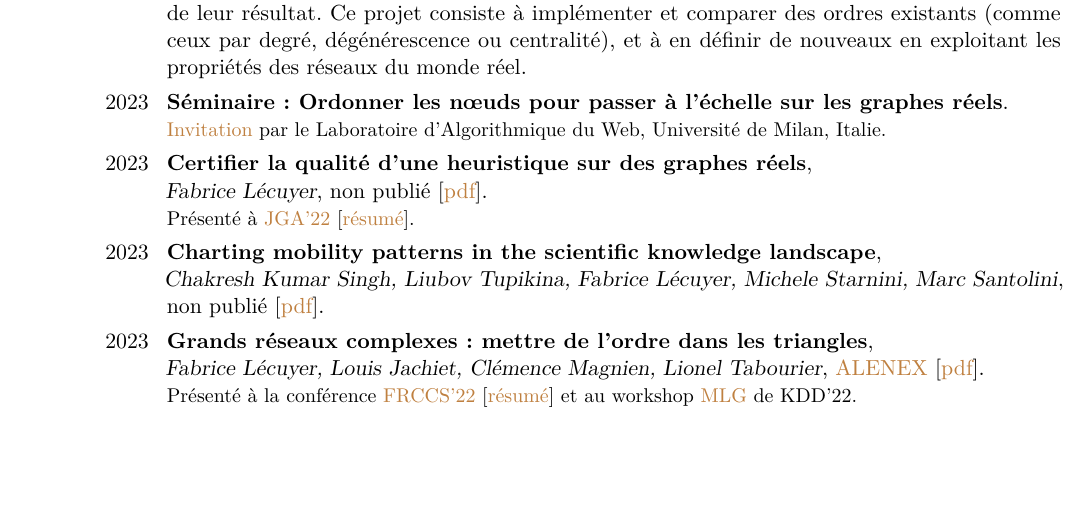
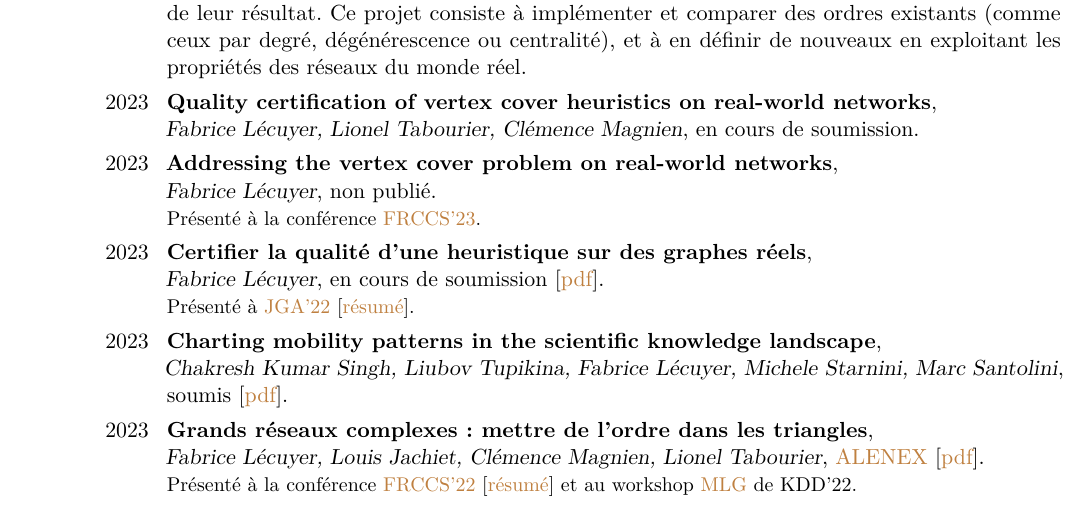
Before and after one commit to lecfab/CV_fr, a LaTeX CV (main.tex): part of page 1 of 2, cut so that both start at the same text, the shorter picture padded with empty space. Compiled offline with pdfLaTeX.

Commit message:
update from ./CV-generate.sh

```diff
--- a/main.tex
+++ b/main.tex
@@ -51,10 +51,11 @@
 }
 \cvitem{Description}{Les réseaux générés par les études de différents domaines (biologie, réseaux sociaux, web) sont de plus en plus grands, ce qui impose aux algorithmes de graphes d'avoir une complexité quasi-linéaire pour passer à l'échelle. Ordonner les nœuds du graphe selon des propriétés spécifiques du réseau peut améliorer la vitesse de certains algorithmes, leurs bornes théoriques ou la qualité de leur résultat. Ce projet consiste à implémenter et comparer des ordres existants (comme ceux par degré, dégénérescence ou centralité), et à en définir de nouveaux en exploitant les propriétés des réseaux du monde réel.
 }
-\cventry{2023}{Séminaire : Ordonner les nœuds pour passer à l'échelle sur les graphes réels}{}{}{}{\link[Invitation]{https://www.di.unimi.it/ecm/home/aggiornamenti-e-archivi/tutte-le-notizie/content/ordering-nodes-to-scale-to-massive-real-world-networks.0000.UNIMIDIRE-102347} par le Laboratoire d'Algorithmique du Web, Université de Milan, Italie.
+\cventry{2023}{Quality certification of vertex cover heuristics on real-world networks}{\hfill\break Fabrice Lécuyer, Lionel Tabourier, Clémence Magnien}{en cours de soumission}{}{}
+\cventry{2023}{Addressing the vertex cover problem on real-world networks}{\hfill\break Fabrice Lécuyer}{non publié}{}{Présenté à la conférence \link[FRCCS'23]{https://iutdijon.u-bourgogne.fr/ccs-france/}.
 }
-\cventry{2023}{Certifier la qualité d’une heuristique sur des graphes réels}{\hfill\break Fabrice Lécuyer}{non publié [\link[pdf]{https://fabrice.lecuyer.me/public/pdf/Lecuyer_2022_Quality-certification.pdf}]}{}{Présenté à \link[JGA'22]{https://jga2022.sciencesconf.org} [\link[résumé]{https://fabrice.lecuyer.me/public/pdf/Lecuyer_2022_JGA.pdf}].}
-\cventry{2023}{Charting mobility patterns in the scientific knowledge landscape}{\hfill\break Chakresh Kumar Singh, Liubov Tupikina, Fabrice Lécuyer, Michele Starnini, Marc Santolini}{non publié [\link[pdf]{https://arxiv.org/abs/2302.13054}]}{}{}
+\cventry{2023}{Certifier la qualité d’une heuristique sur des graphes réels}{\hfill\break Fabrice Lécuyer}{en cours de soumission [\link[pdf]{https://fabrice.lecuyer.me/public/pdf/Lecuyer_2022_Quality-certification.pdf}]}{}{Présenté à \link[JGA'22]{https://jga2022.sciencesconf.org} [\link[résumé]{https://fabrice.lecuyer.me/public/pdf/Lecuyer_2022_JGA.pdf}].}
+\cventry{2023}{Charting mobility patterns in the scientific knowledge landscape}{\hfill\break Chakresh Kumar Singh, Liubov Tupikina, Fabrice Lécuyer, Michele Starnini, Marc Santolini}{soumis [\link[pdf]{https://arxiv.org/abs/2302.13054}]}{}{}
 \cventry{2023}{Grands réseaux complexes : mettre de l'ordre dans les triangles}{\hfill\break Fabrice Lécuyer, Louis Jachiet, Clémence Magnien, Lionel Tabourier}{\link[ALENEX]{https://www.siam.org/conferences/cm/conference/alenex23} [\link[pdf]{https://doi.org/10.48550/arXiv.2203.04774}]}{}{Présenté à la conférence \link[FRCCS'22]{https://iscpif.fr/frccs2022/} [\link[résumé]{https://fabrice.lecuyer.me/public/pdf/Lecuyer_2022_FRCCS.pdf}] et au workshop \link[MLG]{http://www.mlgworkshop.org/} de KDD'22.
 }
 \cventry{2021}{[Replication] Speedup Graph Processing by Graph Ordering}{\hfill\break Fabrice Lécuyer, Maximilien Danisch, Lionel Tabourier}{\link[ReScience]{http://rescience.github.io} [\link[pdf]{https://doi.org/10.5281/zenodo.4836230}]}{}{}
```
